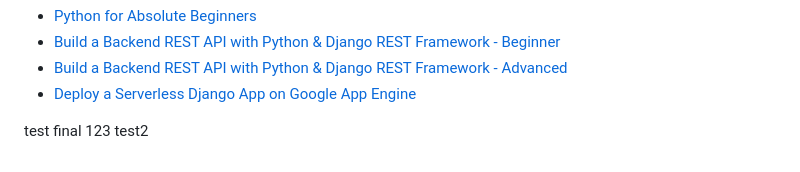
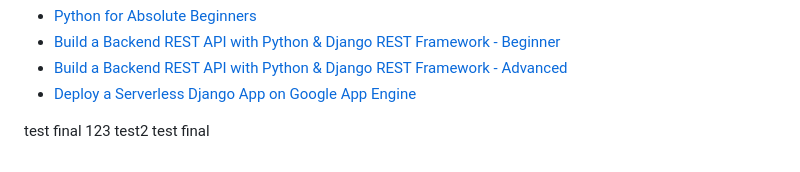
Before and after one commit to jeromeumo/Cloud-Project-AWS-, a Markdown page: Devops-django-deployment/README.md, the part around the change. Rendered like a GitHub page.

```diff
--- a/Devops-django-deployment/README.md
+++ b/Devops-django-deployment/README.md
@@ -229,3 +229,4 @@ Or find them below:
 
 test final 123
 test2
+test final
```
